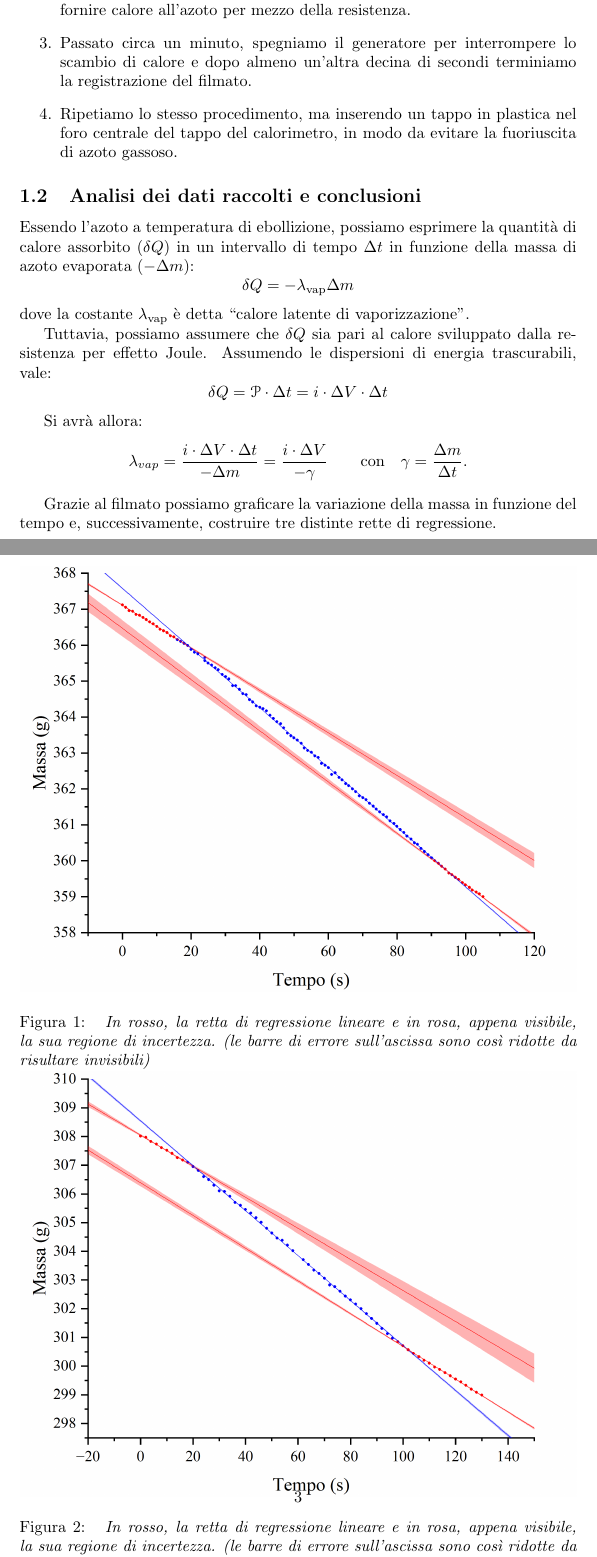
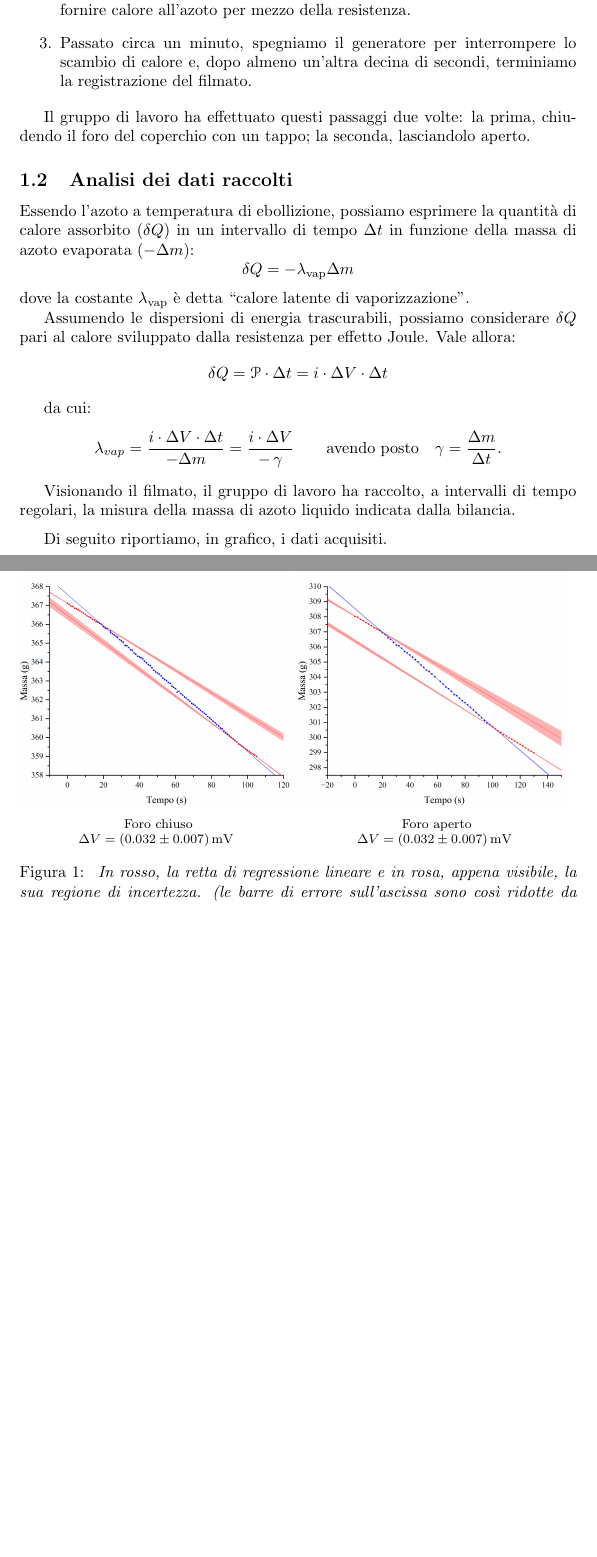
Before and after one commit to RBerga06/unipr-clt-fisica, a LaTeX paper (lab1/r11-nitrogen/relazione.tex): two parts of pages 2 and 3 of 8, joined at a grey line, cut so that both start at the same text, the shorter picture padded with empty space. Compiled offline with pdfLaTeX.

Commit message:
Relazione ricompilata

```diff
--- a/lab1/r11-nitrogen/relazione.tex
+++ b/lab1/r11-nitrogen/relazione.tex
@@ -7,10 +7,11 @@
 \usepackage{tabularray}
 \usepackage{graphicx}
 \usepackage{float}
-% \usepackage{minted}
 \usepackage[bottom]{footmisc}
 \usepackage[page]{appendix}
-\usepackage[mathscr]{euscript}
+\usepackage[mathscr]{euscript}  % per il corsivo
+\usepackage[labelformat=simple, justification=centering]{subfig}
+\renewcommand{\thesubfigure}{}
 \newcommand*{\diam}{\varnothing}
 \newcommand*{\best}[1]{{#1}_\text{best}}
 \newcommand*{\bestp}[1]{{\left(#1\right)}_\text{best}}
@@ -108,47 +114,53 @@
     in modo da fornire calore all'azoto per mezzo della resistenza.
   \item
     Passato circa un minuto, spegniamo il generatore per interrompere
-    lo scambio di calore e
-    dopo almeno un'altra decina di secondi terminiamo la registrazione
-    del filmato.
-  \item
-    Ripetiamo lo stesso procedimento, ma inserendo un tappo in plastica
-    nel foro centrale del tappo del calorimetro, in modo da evitare la
-    fuoriuscita di azoto gassoso.
+    lo scambio di calore e, dopo almeno un'altra decina di secondi,
+    terminiamo la registrazione del filmato.
 \end{enumerate}
 
-\subsection{Analisi dei dati raccolti e conclusioni}
+Il gruppo di lavoro ha effettuato questi passaggi due volte:
+la prima, chiudendo il foro del coperchio con un tappo;
+la seconda, lasciandolo aperto.
+
+\subsection{Analisi dei dati raccolti}
+
 Essendo l'azoto a temperatura di ebollizione, possiamo esprimere la
 quantità di calore assorbito ($\delta Q$) in un intervallo di tempo
 $\Delta t$ in funzione della massa di azoto evaporata ($-\Delta m$):
 \[\delta Q = - \lambda_\text{vap} \Delta m\] dove la costante
 $\lambda_\text{vap}$ è detta “calore latente di vaporizzazione”.
 
-  Tuttavia, possiamo assumere che $\delta Q$ sia pari al calore sviluppato
-  dalla resistenza per effetto Joule. Assumendo le dispersioni di energia
-  trascurabili, vale:
+Assumendo le dispersioni di energia trascurabili, possiamo
+considerare $\delta Q$ pari al calore sviluppato dalla resistenza per
+effetto Joule. Vale allora:
 \[ \delta Q = \mathscr{P}\cdot\Delta t = i\cdot\Delta V\cdot\Delta t\]
 
-  Si avrà allora:
+da cui:
 \[
   \lambda_{vap} = \frac{i\cdot\Delta V\cdot\Delta t}{-\Delta m}
-      = \frac{i\cdot\Delta V}{-\gamma}
-    \qquad \text{con} \quad
+    = \frac{i\cdot\Delta V}{-\,\gamma}
+  \qquad \text{avendo posto} \quad
   \gamma = \frac{\Delta m}{\Delta t}.
 \]
 
-  Grazie al filmato possiamo graficare la variazione della massa in funzione del tempo
-  e, successivamente, costruire tre distinte rette di regressione.
+Visionando il filmato, il gruppo di lavoro ha raccolto, a intervalli
+di tempo regolari, la misura della massa di azoto liquido indicata
+dalla bilancia.
+
+\vspace{2mm}
+Di seguito riportiamo, in grafico, i dati acquisiti.
 
 \begin{figure}[H]
-    \includegraphics[trim={2cm 1cm 2cm 2.1cm},clip,width=\textwidth]{img/g_azoto2.png}
-    \caption[]{\emph{
-      In rosso, la retta di regressione lineare e in rosa,
-      appena visibile, la sua regione di incertezza.
-      (le barre di errore sull'ascissa sono così ridotte
-      da risultare invisibili)
-    }}
-    \includegraphics[trim={2cm 1cm 2cm 2.1cm},clip,width=\textwidth]{img/g_azoto3.png}
+  \subfloat[][
+    Foro chiuso
+
+    $\Delta V=(0.032\pm0.007)\,\unit{mV}$
+  ]{\includegraphics[trim={2.5cm 0.6cm 3cm 1cm},clip,width=.49\textwidth]{img/g_azoto2.png}}\hfil
+  \subfloat[][
+    Foro aperto
+
+    $\Delta V=(0.032\pm0.007)\,\unit{mV}$
+  ]{\includegraphics[trim={2.5cm 0.6cm 3cm 1cm},clip,width=.49\textwidth]{img/g_azoto3.png}}\hfil
   \caption[]{\emph{
     In rosso, la retta di regressione lineare e in rosa,
     appena visibile, la sua regione di incertezza.
```
Also changed, not shown: lab1/r11-nitrogen/relazione.pdf, lab1/r11-nitrogen/relazione.tex (11 more changed lines). Lines whose indentation alone changed are shown as unchanged.
